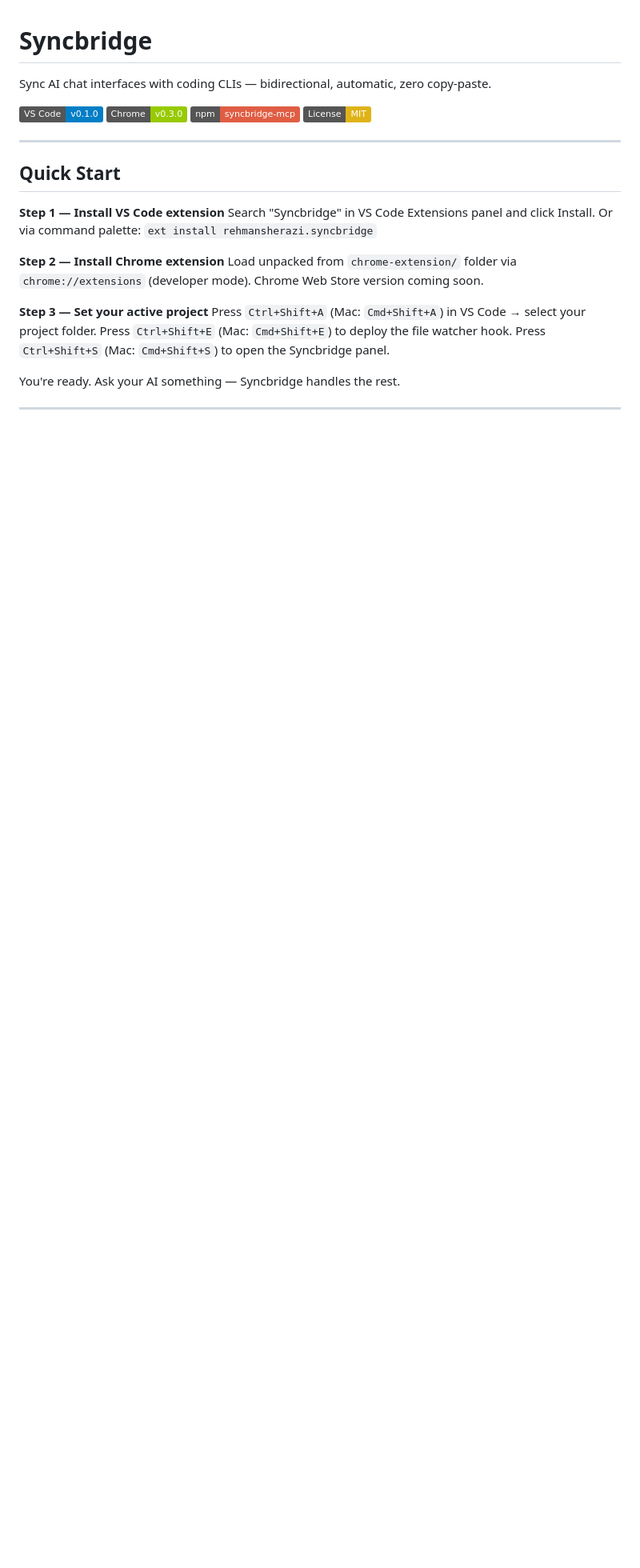
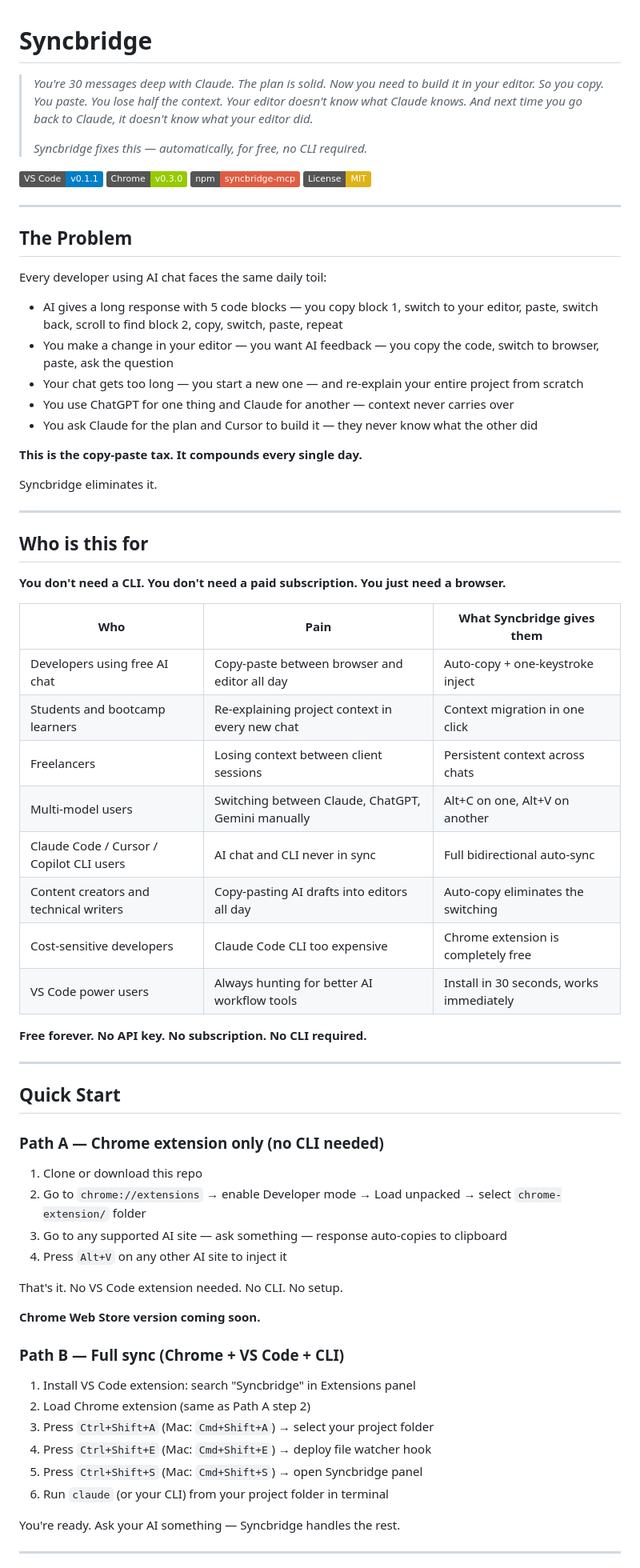
Before and after one commit to rehmansherazi/syncbridge, a Markdown page: README.md, the part around one of its changes. Shown at 80% size. Drawn GitHub-style; badges without logos; blank space fills up the shorter version.

Commit message:
docs: add Problem section, Who is this for, two Quick Start paths — broader audience targeting

```diff
--- a/README.md
+++ b/README.md
@@ -1,28 +1,73 @@
 # Syncbridge
 
-Sync AI chat interfaces with coding CLIs — bidirectional, automatic, zero copy-paste.
+> *You're 30 messages deep with Claude. The plan is solid. Now you need to build it
+> in your editor. So you copy. You paste. You lose half the context. Your editor
+> doesn't know what Claude knows. And next time you go back to Claude, it doesn't
+> know what your editor did.*
+>
+> *Syncbridge fixes this — automatically, for free, no CLI required.*
 
-[![VS Code Marketplace](https://img.shields.io/badge/VS%20Code-v0.1.0-blue)](https://marketplace.visualstudio.com/items?itemName=rehmansherazi.syncbridge)
+[![VS Code Marketplace](https://img.shields.io/badge/VS%20Code-v0.1.1-blue)](https://marketplace.visualstudio.com/items?itemName=rehmansherazi.syncbridge)
 [![Chrome Extension](https://img.shields.io/badge/Chrome-v0.3.0-green)](https://github.com/rehmansherazi/syncbridge)
 [![npm](https://img.shields.io/badge/npm-syncbridge--mcp-red)](https://www.npmjs.com/package/syncbridge-mcp)
 [![License: MIT](https://img.shields.io/badge/License-MIT-yellow)](LICENSE.txt)
 
 ---
 
+## The Problem
+
+Every developer using AI chat faces the same daily toil:
+
+- AI gives a long response with 5 code blocks — you copy block 1, switch to your editor, paste, switch back, scroll to find block 2, copy, switch, paste, repeat
+- You make a change in your editor — you want AI feedback — you copy the code, switch to browser, paste, ask the question
+- Your chat gets too long — you start a new one — and re-explain your entire project from scratch
+- You use ChatGPT for one thing and Claude for another — context never carries over
+- You ask Claude for the plan and Cursor to build it — they never know what the other did
+
+**This is the copy-paste tax. It compounds every single day.**
+
+Syncbridge eliminates it.
+
+---
+
+## Who is this for
+
+**You don't need a CLI. You don't need a paid subscription. You just need a browser.**
+
+| Who | Pain | What Syncbridge gives them |
+|-----|------|---------------------------|
+| Developers using free AI chat | Copy-paste between browser and editor all day | Auto-copy + one-keystroke inject |
+| Students and bootcamp learners | Re-explaining project context in every new chat | Context migration in one click |
+| Freelancers | Losing context between client sessions | Persistent context across chats |
+| Multi-model users | Switching between Claude, ChatGPT, Gemini manually | Alt+C on one, Alt+V on another |
+| Claude Code / Cursor / Copilot CLI users | AI chat and CLI never in sync | Full bidirectional auto-sync |
+| Content creators and technical writers | Copy-pasting AI drafts into editors all day | Auto-copy eliminates the switching |
+| Cost-sensitive developers | Claude Code CLI too expensive | Chrome extension is completely free |
+| VS Code power users | Always hunting for better AI workflow tools | Install in 30 seconds, works immediately |
+
+**Free forever. No API key. No subscription. No CLI required.**
+
+---
+
 ## Quick Start
 
-**Step 1 — Install VS Code extension**
-Search "Syncbridge" in VS Code Extensions panel and click Install.
-Or via command palette: `ext install rehmansherazi.syncbridge`
+### Path A — Chrome extension only (no CLI needed)
+1. Clone or download this repo
+2. Go to `chrome://extensions` → enable Developer mode → Load unpacked → select `chrome-extension/` folder
+3. Go to any supported AI site — ask something — response auto-copies to clipboard
+4. Press `Alt+V` on any other AI site to inject it
 
-**Step 2 — Install Chrome extension**
-Load unpacked from `chrome-extension/` folder via `chrome://extensions` (developer mode).
-Chrome Web Store version coming soon.
+That's it. No VS Code extension needed. No CLI. No setup.
 
-**Step 3 — Set your active project**
-Press `Ctrl+Shift+A` (Mac: `Cmd+Shift+A`) in VS Code → select your project folder.
-Press `Ctrl+Shift+E` (Mac: `Cmd+Shift+E`) to deploy the file watcher hook.
-Press `Ctrl+Shift+S` (Mac: `Cmd+Shift+S`) to open the Syncbridge panel.
+**Chrome Web Store version coming soon.**
+
+### Path B — Full sync (Chrome + VS Code + CLI)
+1. Install VS Code extension: search "Syncbridge" in Extensions panel
+2. Load Chrome extension (same as Path A step 2)
+3. Press `Ctrl+Shift+A` (Mac: `Cmd+Shift+A`) → select your project folder
+4. Press `Ctrl+Shift+E` (Mac: `Cmd+Shift+E`) → deploy file watcher hook
+5. Press `Ctrl+Shift+S` (Mac: `Cmd+Shift+S`) → open Syncbridge panel
+6. Run `claude` (or your CLI) from your project folder in terminal
 
 You're ready. Ask your AI something — Syncbridge handles the rest.
 
```
Also changed, not shown: other parts of README.md (+12 -1 lines).
